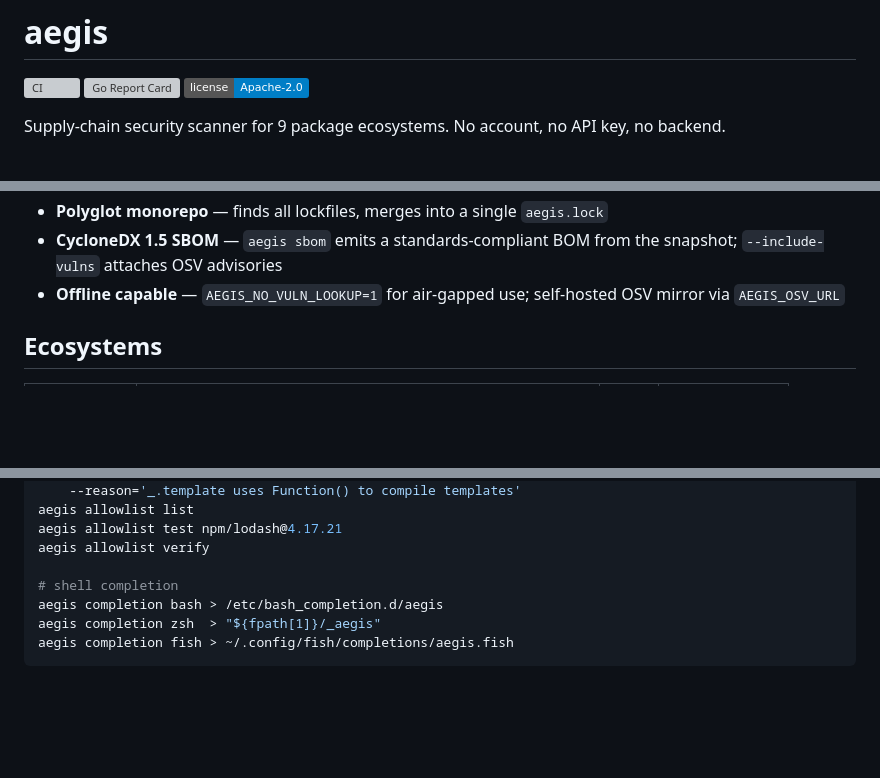
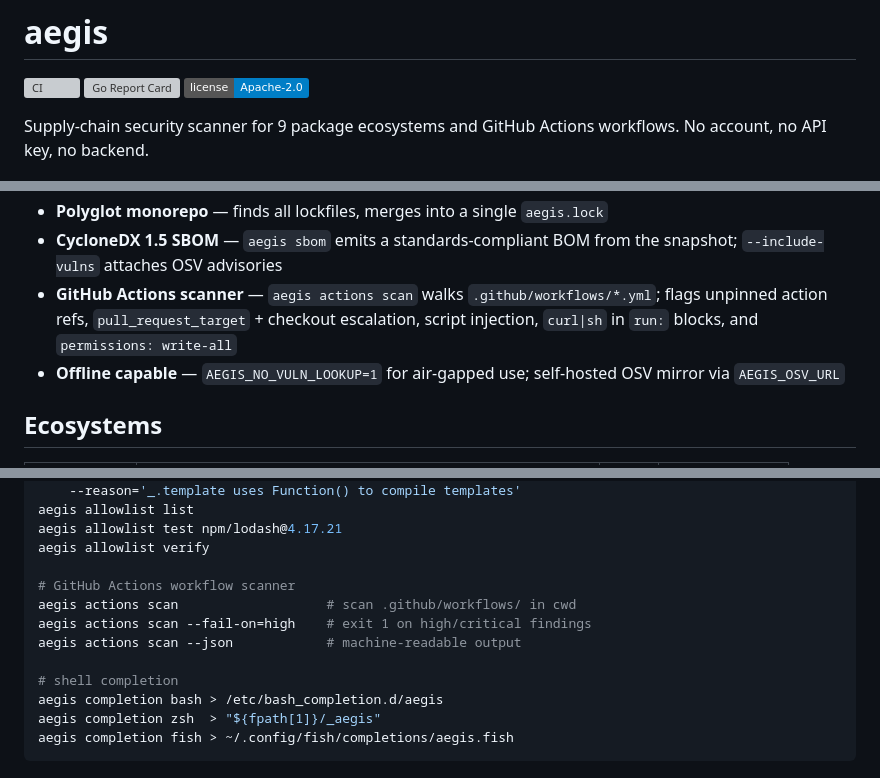
Before and after one commit to qwexvf/aegis-cli, a Markdown page: README.md, 3 parts joined by grey strips. GitHub-like rendering; badges without logos; blank space fills up the shorter version; grey boxes are pictures that could not be loaded.

Commit message:
docs: document aegis actions scan in README

```diff
--- a/README.md
+++ b/README.md
@@ -4,7 +4,7 @@
 [![Go Report Card](https://goreportcard.com/badge/github.com/qwexvf/aegis-cli)](https://goreportcard.com/report/github.com/qwexvf/aegis-cli)
 [![License](https://img.shields.io/badge/license-Apache--2.0-blue.svg)](LICENSE)
 
-Supply-chain security scanner for 9 package ecosystems. No account, no API key, no backend.
+Supply-chain security scanner for 9 package ecosystems and GitHub Actions workflows. No account, no API key, no backend.
 
 ![demo](docs/demo.gif)
 
@@ -14,6 +14,7 @@ Supply-chain security scanner for 9 package ecosystems. No account, no API key,
 - **Transitive deps included** — lockfile-based; every resolved package is scanned, not just direct deps
 - **Polyglot monorepo** — finds all lockfiles, merges into a single `aegis.lock`
 - **CycloneDX 1.5 SBOM** — `aegis sbom` emits a standards-compliant BOM from the snapshot; `--include-vulns` attaches OSV advisories
+- **GitHub Actions scanner** — `aegis actions scan` walks `.github/workflows/*.yml`; flags unpinned action refs, `pull_request_target` + checkout escalation, script injection, `curl|sh` in `run:` blocks, and `permissions: write-all`
 - **Offline capable** — `AEGIS_NO_VULN_LOOKUP=1` for air-gapped use; self-hosted OSV mirror via `AEGIS_OSV_URL`
 
 ## Ecosystems
@@ -85,6 +86,11 @@ aegis allowlist list
 aegis allowlist test npm/lodash@4.17.21
 aegis allowlist verify
 
+# GitHub Actions workflow scanner
+aegis actions scan                   # scan .github/workflows/ in cwd
+aegis actions scan --fail-on=high    # exit 1 on high/critical findings
+aegis actions scan --json            # machine-readable output
+
 # shell completion
 aegis completion bash > /etc/bash_completion.d/aegis
 aegis completion zsh  > "${fpath[1]}/_aegis"
```
